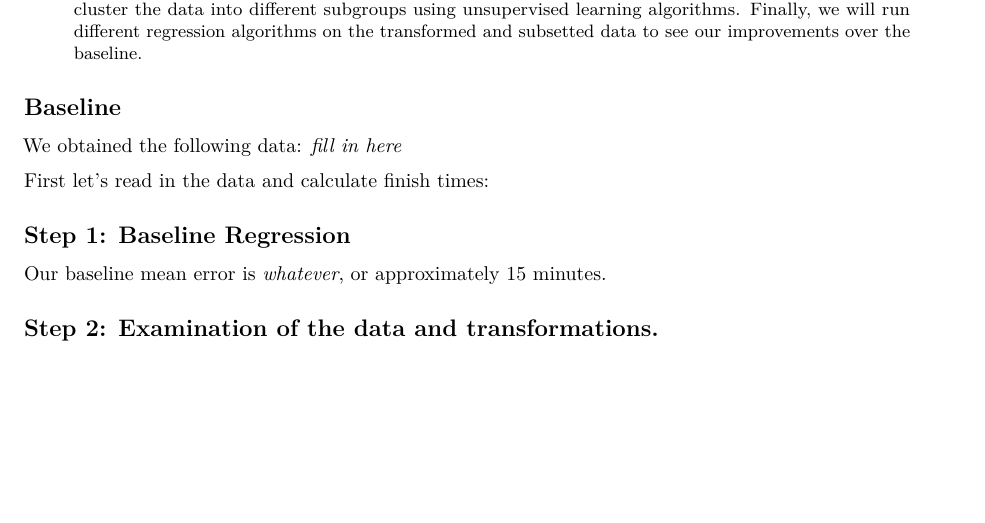
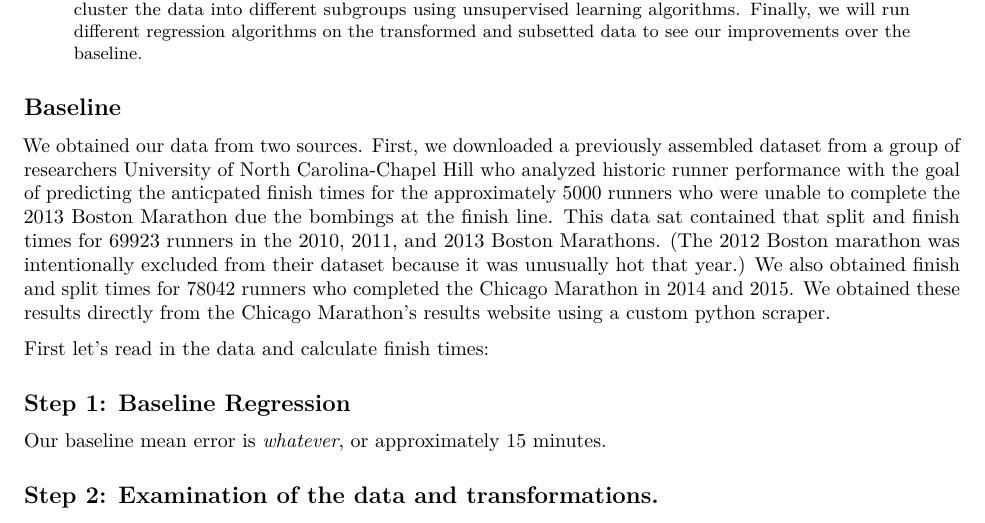
Before and after one commit to wihl/statse139-project, an R Markdown document (writeup.Rmd): part of page 1 of 5, cut so that both start at the same text, the shorter picture padded with empty space. Rendered offline with R 4.5, knitr and Pandoc, then LaTeX, with nearby package versions.

Commit message:
Added info about data sources to writeup

```diff
--- a/writeup.Rmd
+++ b/writeup.Rmd
@@ -13,7 +13,8 @@ output: pdf_document
 
 ## Baseline
 
-We obtained the following data: _fill in here_
+We obtained our data from two sources. First, we downloaded a [previously assembled dataset](http://www.stat.unc.edu/faculty/rs/Bostonwebpage/readme.html)  from a group of researchers University of North Carolina-Chapel Hill who [analyzed](http://journals.plos.org/plosone/article?id=10.1371/journal.pone.0093800) historic runner performance with the goal of predicting the anticpated finish times for the approximately 5000 runners who were unable to complete the 2013 Boston Marathon due the bombings at the finish line. This data sat contained that split and finish times for 69923 runners in the 2010, 2011, and 2013 Boston Marathons. (The 2012 Boston marathon was intentionally excluded from their dataset because it was unusually hot that year.) We also obtained finish and split times for 78042 runners who completed the Chicago Marathon in 2014 and 2015. We obtained these results directly from the Chicago Marathon’s [results website](http://results.chicagomarathon.com/2015/)  using a custom python scraper.
+
 
 First let's read in the data and calculate finish times:
 
```
